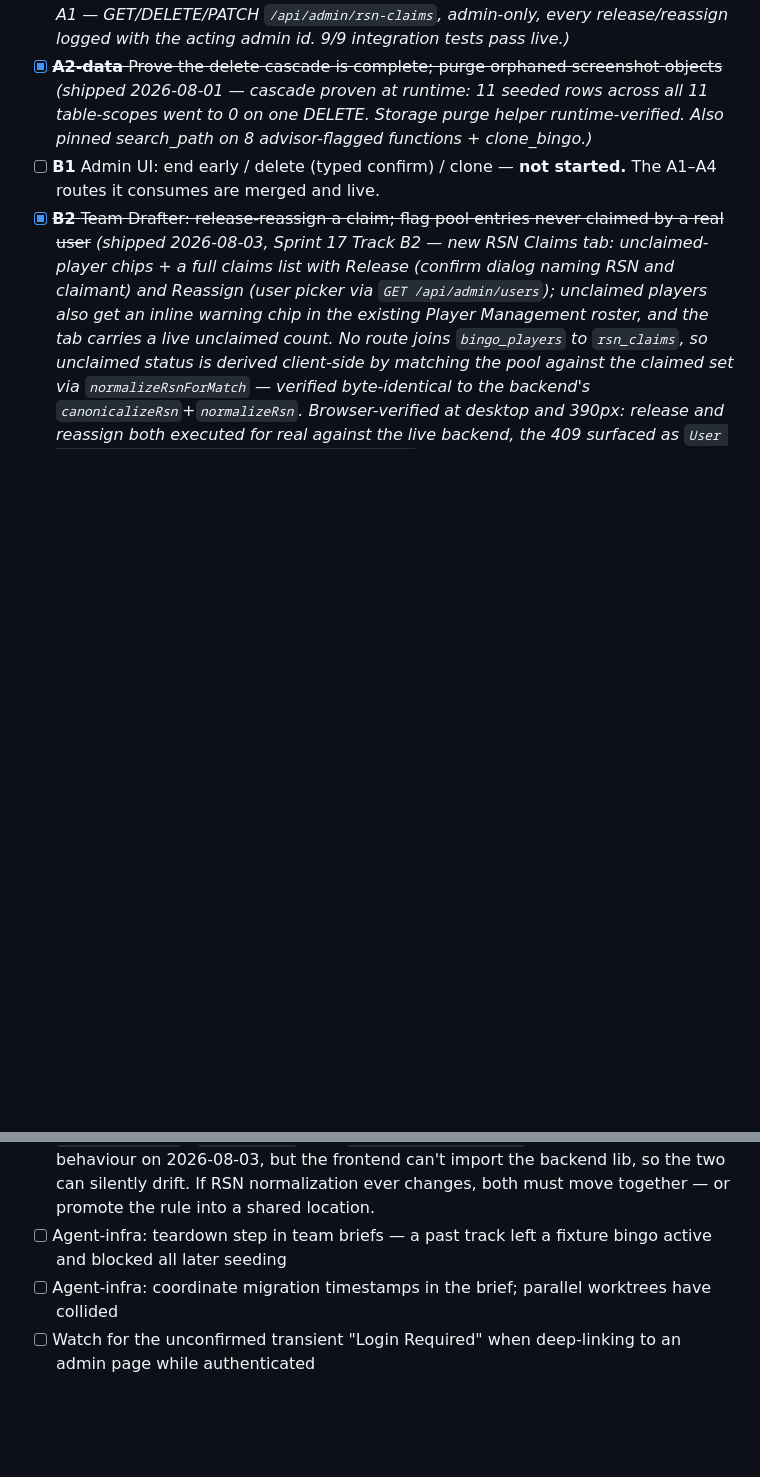
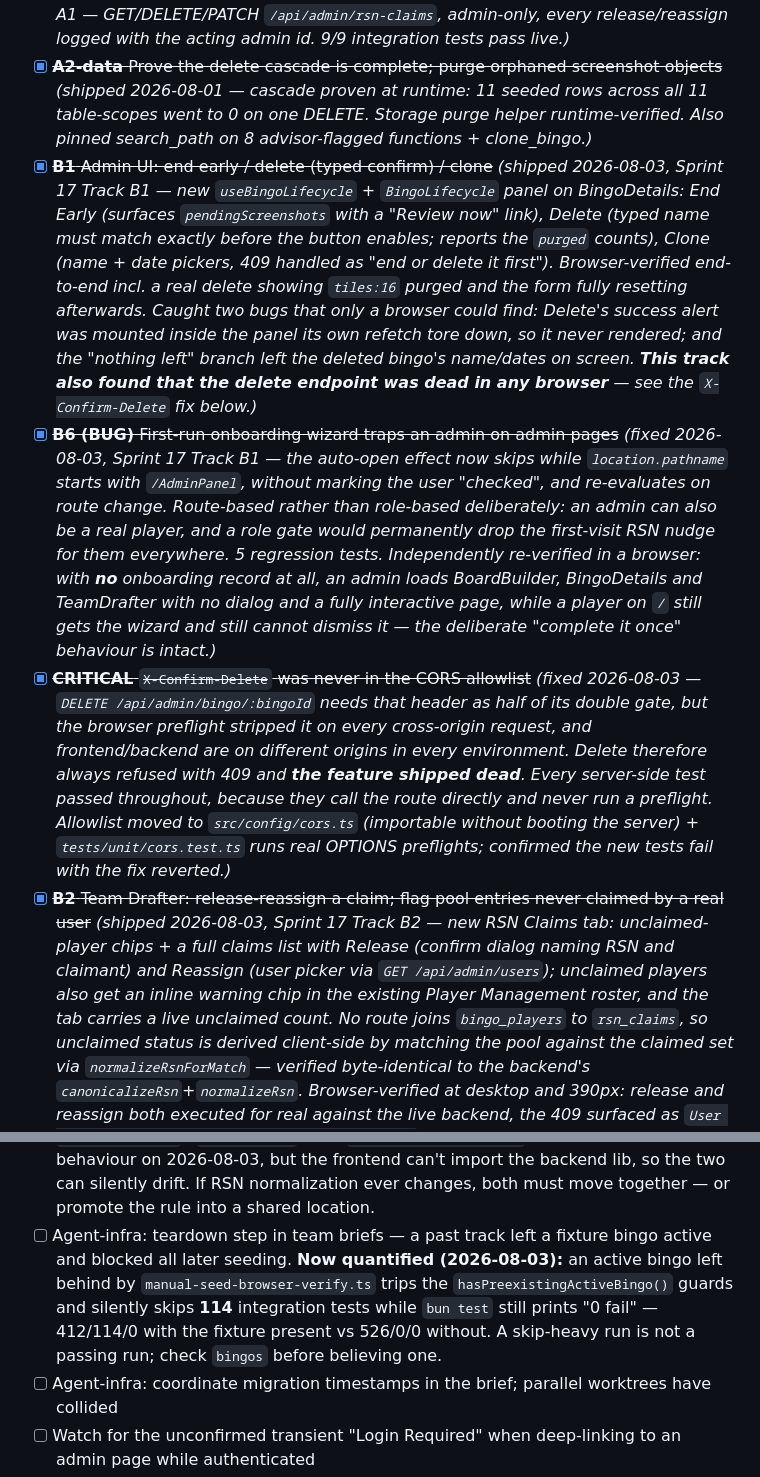
Before and after one commit to alcash55/Little-Town, a Markdown page: todo.md, 2 parts joined by grey strips. Drawn GitHub-style; blank space fills up the shorter version.

Commit message:
docs: record Sprint 17 B1 + B6, the X-Confirm-Delete fix, and the skip trap
B1 (end early / delete / clone admin controls) and B6 (onboarding wizard no
longer traps admins on admin routes) are merged and independently re-verified:
backend 526/0/0, frontend 130/130, both tsc clean, and a browser pass confirming
an admin with no onboarding record reaches BoardBuilder/BingoDetails/TeamDrafter
with an interactive page while a player still gets the non-dismissable wizard.

Also quantifies the fixture teardown trap: a leftover active bingo trips the
hasPreexistingActiveBingo() guards and silently skips 114 integration tests
while still reporting 0 fail.

```diff
--- a/todo.md
+++ b/todo.md
@@ -22,7 +22,9 @@ Goal: run repeated bingos with 10–30 Little Town players instead of solo-testi
 - [x] ~~**A3** `POST /api/admin/bingo/clone` — new draft from an existing board, so each test round isn't a 25-tile rebuild~~ _(shipped 2026-08-02, Sprint 17 Track A1 — delegates entirely to data-engineer's `clone_bingo` RPC via `cloneBingo()`; 404/409 are its AppErrors forwarded through errorHandler untouched, which is a flagged contract-shape gap — see report. 6/6 integration tests pass live.)_
 - [x] ~~**A4** Admin RSN claim release/reassign — someone will fat-finger a claim and it currently locks that name short of a DB edit~~ _(shipped 2026-08-02, Sprint 17 Track A1 — GET/DELETE/PATCH `/api/admin/rsn-claims`, admin-only, every release/reassign logged with the acting admin id. 9/9 integration tests pass live.)_
 - [x] ~~**A2-data** Prove the delete cascade is complete; purge orphaned screenshot objects~~ _(shipped 2026-08-01 — cascade proven at runtime: 11 seeded rows across all 11 table-scopes went to 0 on one DELETE. Storage purge helper runtime-verified. Also pinned search_path on 8 advisor-flagged functions + clone_bingo.)_
-- [ ] **B1** Admin UI: end early / delete (typed confirm) / clone — **not started.** The A1–A4 routes it consumes are merged and live.
+- [x] ~~**B1** Admin UI: end early / delete (typed confirm) / clone~~ _(shipped 2026-08-03, Sprint 17 Track B1 — new `useBingoLifecycle` + `BingoLifecycle` panel on BingoDetails: End Early (surfaces `pendingScreenshots` with a "Review now" link), Delete (typed name must match exactly before the button enables; reports the `purged` counts), Clone (name + date pickers, 409 handled as "end or delete it first"). Browser-verified end-to-end incl. a real delete showing `tiles:16` purged and the form fully resetting afterwards. Caught two bugs that only a browser could find: Delete's success alert was mounted inside the panel its own refetch tore down, so it never rendered; and the "nothing left" branch left the deleted bingo's name/dates on screen. **This track also found that the delete endpoint was dead in any browser** — see the `X-Confirm-Delete` fix below.)_
+- [x] ~~**B6 (BUG)** First-run onboarding wizard traps an admin on admin pages~~ _(fixed 2026-08-03, Sprint 17 Track B1 — the auto-open effect now skips while `location.pathname` starts with `/AdminPanel`, without marking the user "checked", and re-evaluates on route change. Route-based rather than role-based deliberately: an admin can also be a real player, and a role gate would permanently drop the first-visit RSN nudge for them everywhere. 5 regression tests. Independently re-verified in a browser: with **no** onboarding record at all, an admin loads BoardBuilder, BingoDetails and TeamDrafter with no dialog and a fully interactive page, while a player on `/` still gets the wizard and still cannot dismiss it — the deliberate "complete it once" behaviour is intact.)_
+- [x] ~~**CRITICAL** `X-Confirm-Delete` was never in the CORS allowlist~~ _(fixed 2026-08-03 — `DELETE /api/admin/bingo/:bingoId` needs that header as half of its double gate, but the browser preflight stripped it on every cross-origin request, and frontend/backend are on different origins in every environment. Delete therefore always refused with 409 and **the feature shipped dead**. Every server-side test passed throughout, because they call the route directly and never run a preflight. Allowlist moved to `src/config/cors.ts` (importable without booting the server) + `tests/unit/cors.test.ts` runs real OPTIONS preflights; confirmed the new tests fail with the fix reverted.)_
 - [x] ~~**B2** Team Drafter: release-reassign a claim; flag pool entries never claimed by a real user~~ _(shipped 2026-08-03, Sprint 17 Track B2 — new RSN Claims tab: unclaimed-player chips + a full claims list with Release (confirm dialog naming RSN and claimant) and Reassign (user picker via `GET /api/admin/users`); unclaimed players also get an inline warning chip in the existing Player Management roster, and the tab carries a live unclaimed count. No route joins `bingo_players` to `rsn_claims`, so unclaimed status is derived client-side by matching the pool against the claimed set via `normalizeRsnForMatch` — verified byte-identical to the backend's `canonicalizeRsn`+`normalizeRsn`. Browser-verified at desktop and 390px: release and reassign both executed for real against the live backend, the 409 surfaced as `User already holds a different RSN claim ("Zezima")` inline in the still-open dialog, and a released claim moved the player back into Unclaimed with the badge updating live. Frontend 112/112 (+9 new), tsc clean.)_
 - [x] ~~**B3** TeamData "Unassigned" → CTA opening "Show intro"~~ _(shipped 2026-08-02, Sprint 17 Track B — new `UnlinkedAccountCallout` separates "never linked" (no claim, no player row) from "linked but not yet drafted", and wires the former to the existing `useOnboarding().showIntro()`. Browser-verified: an account with no `rsn_claims` row gets "Your account isn't linked to a player yet" + a CONFIRM YOUR RSN button that opens the onboarding wizard.)_
 - [x] ~~**B4** Board Builder: `titleTypographyProps` DOM warning; autocomplete not clearing after Add Tile~~ _(shipped 2026-08-02, Sprint 17 Track B — (a) `titleTypographyProps` → v9 `slotProps.title`; (b) `TileTaskAutocomplete` only controlled `inputValue`, so MUI's internal selected-option state survived the parent's post-Add reset and the just-added task stayed in the field, ready to silently land on the next tile — `value` and `inputValue` are now driven by the same parent string. Browser-verified: zero `titletypographyprops` attributes in the DOM, no React warning in console, and the field clears to empty after Add Tile.)_ **(c) source-map console error is NOT repo-fixable** — `installHook.js.map` is injected by the React DevTools browser extension, same class as the Cloudflare beacon errors. Closed as external.
@@ -92,7 +94,7 @@ Goal: run repeated bingos with 10–30 Little Town players instead of solo-testi
 - [ ] Real-device iOS Safari check of the mobile sidebar `100dvh` fix
 - [ ] **Dev CORS allowlist is hardcoded to port 3000** (`backend/src/index.ts:37-40`, `devCorsOrigins`). Any frontend dev server on another port is CORS-blocked against the local backend, so two agents (or Alex + an agent) cannot both drive a real browser against one backend — the second one's every request fails. Found 2026-08-03 by Track B2, which correctly proxied around it in its verification script rather than editing shipping config. Fix: allow a small localhost port range in the non-production branch. Dev-only code path, but it is security-adjacent — widen it deliberately, don't blanket-allow.
 - [ ] `normalizeRsnForMatch` (`TeamDrafter/useTeamDrafter.ts`) duplicates `canonicalizeRsn`+`normalizeRsn` from `backend/src/lib/rsn.ts`. Verified byte-identical in behaviour on 2026-08-03, but the frontend can't import the backend lib, so the two can silently drift. If RSN normalization ever changes, both must move together — or promote the rule into a shared location.
-- [ ] Agent-infra: teardown step in team briefs — a past track left a fixture bingo active and blocked all later seeding
+- [ ] Agent-infra: teardown step in team briefs — a past track left a fixture bingo active and blocked all later seeding. **Now quantified (2026-08-03):** an active bingo left behind by `manual-seed-browser-verify.ts` trips the `hasPreexistingActiveBingo()` guards and silently skips **114** integration tests while `bun test` still prints "0 fail" — 412/114/0 with the fixture present vs 526/0/0 without. A skip-heavy run is not a passing run; check `bingos` before believing one.
 - [ ] Agent-infra: coordinate migration timestamps in the brief; parallel worktrees have collided
 - [ ] Watch for the unconfirmed transient "Login Required" when deep-linking to an admin page while authenticated
 
```
